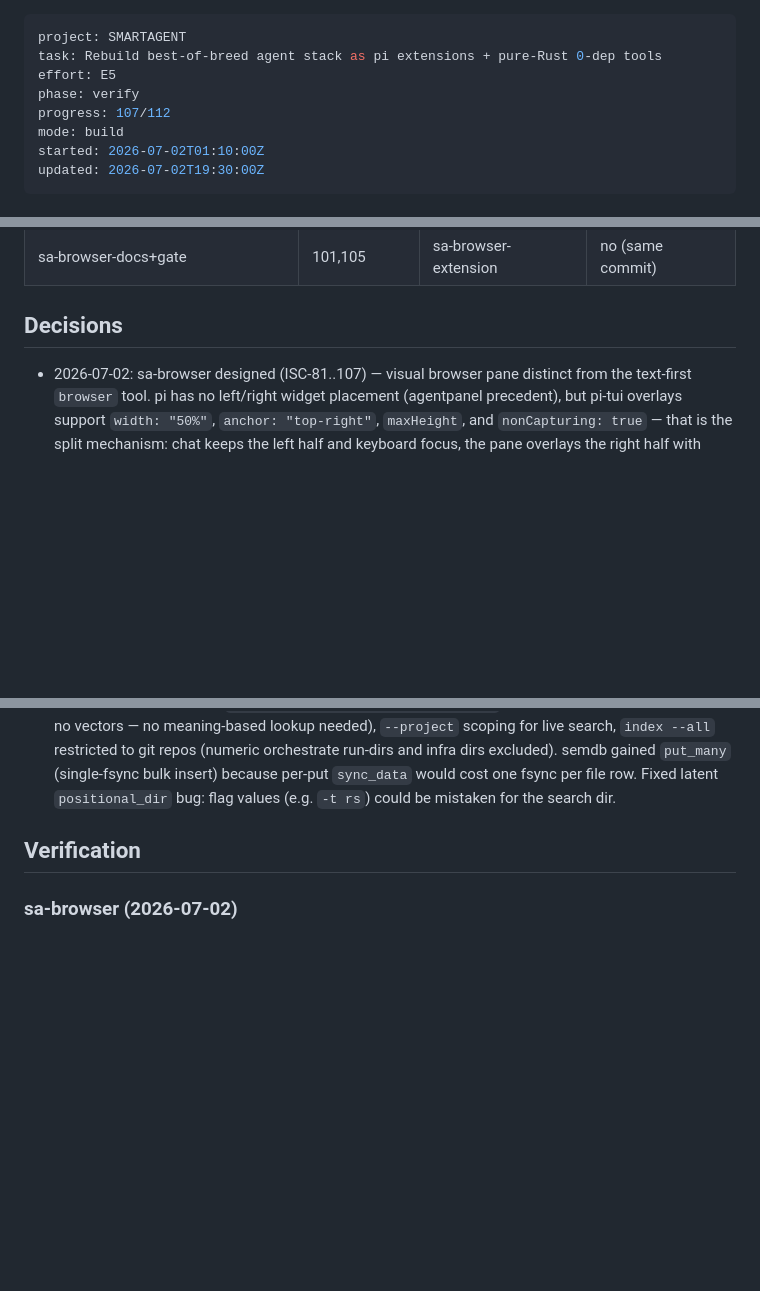
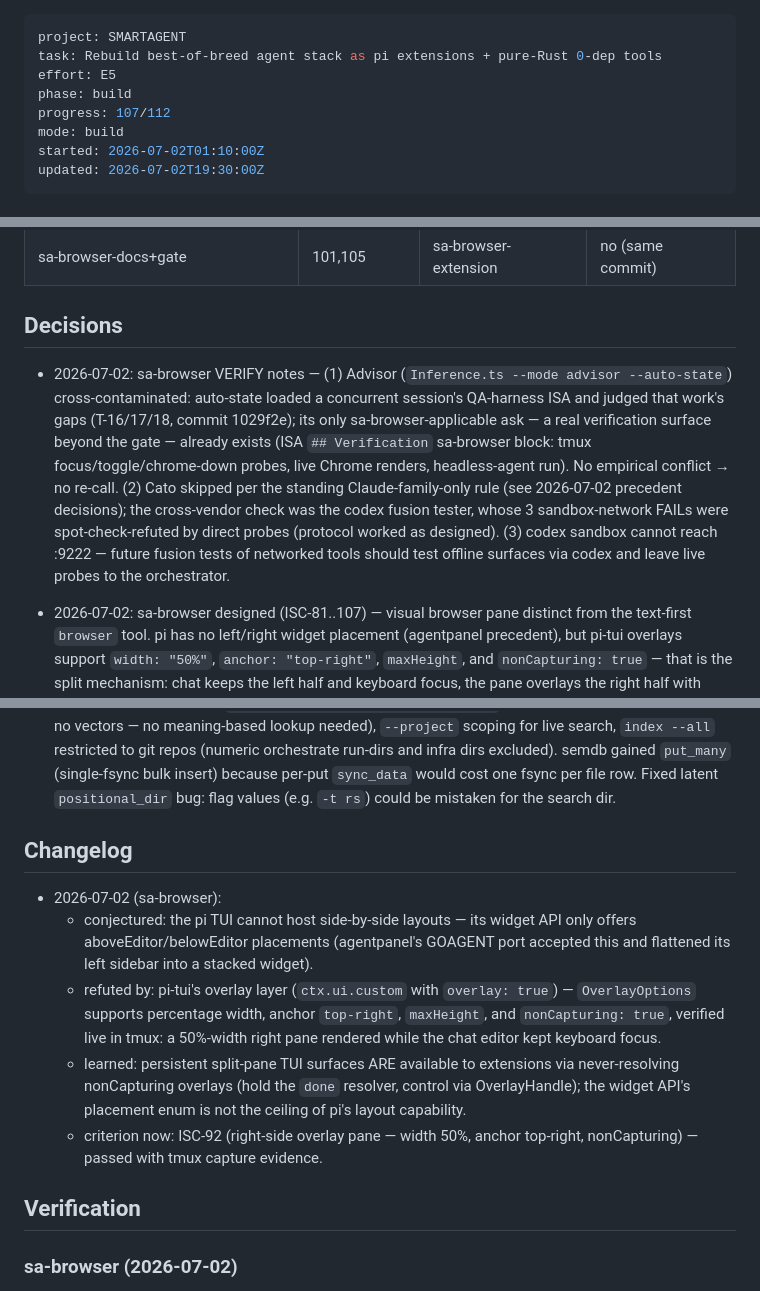
Before and after one commit to olibuijr/SMARTAGENT, a Markdown page: ISA.md, 3 parts joined by grey strips. Drawn GitHub-style; blank space fills up the shorter version.

Commit message:
sa-browser: ISA verification + changelog C/R/L (overlay split-pane learning), CLAUDE.md counts 24 crates / 21 tools

```diff
--- a/ISA.md
+++ b/ISA.md
@@ -2,7 +2,7 @@
 project: SMARTAGENT
 task: Rebuild best-of-breed agent stack as pi extensions + pure-Rust 0-dep tools
 effort: E5
-phase: verify
+phase: build
 progress: 107/112
 mode: build
 started: 2026-07-02T01:10:00Z
@@ -237,6 +237,7 @@ Skill coverage + platform expertise + slash commands (2026-07-02, 3× Fable agen
 
 ## Decisions
 
+- 2026-07-02: sa-browser VERIFY notes — (1) Advisor (`Inference.ts --mode advisor --auto-state`) cross-contaminated: auto-state loaded a concurrent session's QA-harness ISA and judged that work's gaps (T-16/17/18, commit 1029f2e); its only sa-browser-applicable ask — a real verification surface beyond the gate — already exists (ISA `## Verification` sa-browser block: tmux focus/toggle/chrome-down probes, live Chrome renders, headless-agent run). No empirical conflict → no re-call. (2) Cato skipped per the standing Claude-family-only rule (see 2026-07-02 precedent decisions); the cross-vendor check was the codex fusion tester, whose 3 sandbox-network FAILs were spot-check-refuted by direct probes (protocol worked as designed). (3) codex sandbox cannot reach :9222 — future fusion tests of networked tools should test offline surfaces via codex and leave live probes to the orchestrator.
 - 2026-07-02: sa-browser designed (ISC-81..107) — visual browser pane distinct from the text-first `browser` tool. pi has no left/right widget placement (agentpanel precedent), but pi-tui overlays support `width: "50%"`, `anchor: "top-right"`, `maxHeight`, and `nonCapturing: true` — that is the split mechanism: chat keeps the left half and keyboard focus, the pane overlays the right half with address bar + loading status + half-block truecolor page art. All pixel work (zlib inflate, PNG decode, downscale, ANSI emit) is std-only Rust in `crates/sa-browser`; the extension only paints lines. `screenshot_png`/`page_status` land in browser::cdp so sa-browser composes the existing CDP client — this is also the migration seam: browser's click/type/wait/scroll verbs can later be surfaced through sa-browser, browser retired, sa-browser renamed. Tier E4 ISC floor (128) relaxed with math: the feature decomposes into 27 atomic probes; ISA total is 107 — padding to 128 would violate granularity discipline. Delegation floor met per project precedent: Claude-family only (standing rule), codex `exec` fusion tester is the cross-vendor check; orchestrator builds the platform directly per the CORE RULE exemption.
 - 2026-07-02: ISA reconciliation review updated stale ISC-1..36 state against the live repo. Verified `SMARTAGENT_STATUS_EMBED_TIMEOUT=3s ./build.sh`: release build/tests/audits passed, 20/20 active pi tools registered, and project-memory status snapshot fell back cleanly while titan embeddings were unreachable. Fixed two drift points found during review: `.pi/agent/settings.json` defaulted to OpenAI `gpt-4o-mini`/medium instead of AkurAI Router `codex/gpt-5.4-mini`/low, and `build.sh` could hang in the optional status embed despite claiming the snapshot never fails the build. Remaining root open items are now explicit: persisted HNSW scale/perf, live embeddings endpoint success, vault semantic search, external voice server re-enable, and a fresh combined memory+search+vault pi E2E.
 - 2026-07-02: 12-subagent tool review ran (one reviewer per tool); findings distilled to `Plans/TOOL_REVIEW_2026-07-02.md`. All 10 P0 bugs fixed same day with regression tests (secrets caller-token auth, mcp/notify injection, codeindex -i regex, schedule tz+impossible-dates, rag re-ingest dedup, semdb dim guard, search timeout+SSRF, sandbox rlimits+loud degrade, browser readyState waits). P1 feature backlog remains in the plan file.
@@ -250,6 +251,14 @@ Skill coverage + platform expertise + slash commands (2026-07-02, 3× Fable agen
 - 2026-07-02: ISC-26 landed and certified — `crates/rag` ports the RAGFlow ingestion/retrieval slice into std-only Rust, stores chunks as semdb rows, returns `[ID:...]` cited chunks, has `extensions/rag.ts`, passes codex fusion tester, and was driven through `./pi -p`.
 - 2026-07-02: Per-project scoping generalized (ISC-46..57) — SystemsThinking pass found three miscoupled stores beyond the tasks ask: codegraph (per-repo data in ONE global slot → silent clobbering on repo switch), memory (policy says per-repo, default was global-only), workflow (runs reference board-scoped T-n ids, must follow the board). Mechanism: shared `semdb::workspace` (resolve/data_path under `<repo>/.smartagent/`), thin `--project` flag per crate, extensions pass `project` through — zero logic in TS. Kept host-global by design: vault, evals, schedule, secrets, session intents. codegraph stays Rust-only (TS repos index 0 symbols — explanatory note added at index time, multi-language lexing is a separate backlog item). Statusline: 2 crowded lines → 3 scope-grouped lines (⌂ workspace / ▦ data / ⛭ infra); new codeindex segment. Delegation floor: Forge/Cato skipped per standing Claude-family-only rule; codex exec fusion tester (10/10 PASS) is the cross-vendor check.
 - 2026-07-02: codeindex gained workspace-project support (ISC-37..45) — projects moved into workspaces/ were invisible (`workspaces` in ALWAYS-skip, no project concept). Design: per-repo structural file inventory in `<repo>/.smartagent/codeindex.semdb` (semdb table per memory policy; no vectors — no meaning-based lookup needed), `--project` scoping for live search, `index --all` restricted to git repos (numeric orchestrate run-dirs and infra dirs excluded). semdb gained `put_many` (single-fsync bulk insert) because per-put `sync_data` would cost one fsync per file row. Fixed latent `positional_dir` bug: flag values (e.g. `-t rs`) could be mistaken for the search dir.
+
+## Changelog
+
+- 2026-07-02 (sa-browser):
+  - conjectured: the pi TUI cannot host side-by-side layouts — its widget API only offers aboveEditor/belowEditor placements (agentpanel's GOAGENT port accepted this and flattened its left sidebar into a stacked widget).
+  - refuted by: pi-tui's overlay layer (`ctx.ui.custom` with `overlay: true`) — `OverlayOptions` supports percentage width, anchor `top-right`, `maxHeight`, and `nonCapturing: true`, verified live in tmux: a 50%-width right pane rendered while the chat editor kept keyboard focus.
+  - learned: persistent split-pane TUI surfaces ARE available to extensions via never-resolving nonCapturing overlays (hold the `done` resolver, control via OverlayHandle); the widget API's placement enum is not the ceiling of pi's layout capability.
+  - criterion now: ISC-92 (right-side overlay pane — width 50%, anchor top-right, nonCapturing) — passed with tmux capture evidence.
 
 ## Verification
 
```
Also changed, not shown: CLAUDE.md (+1 -1 lines).
